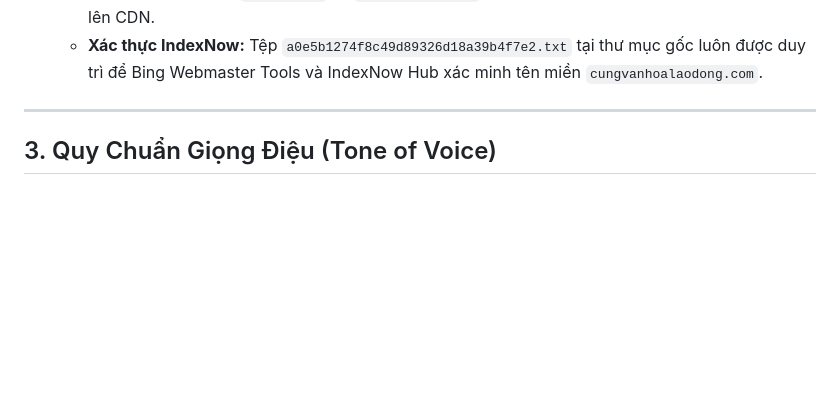
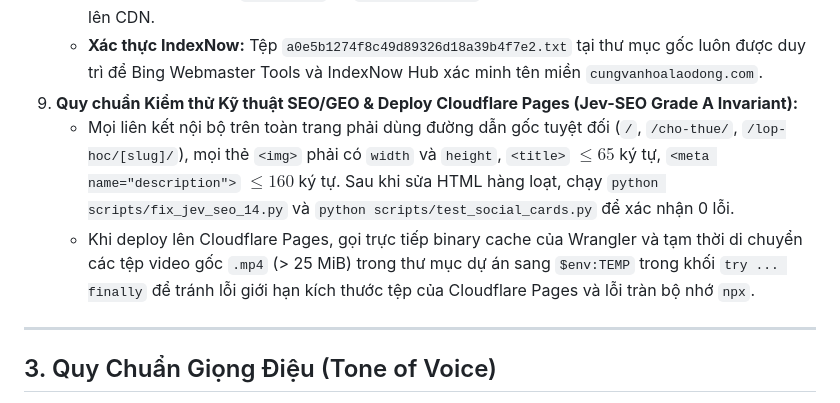
Before and after one commit to aizaloapp/cung-van-hoa-lao-dong, a Markdown page: AGENTS.md, the part around the change. GitHub-like rendering; blank space fills up the shorter version.

Commit message:
docs(learn): persist Jev-SEO Grade A invariants, Lite YouTube Facade & Cloudflare Edge workarounds

```diff
--- a/AGENTS.md
+++ b/AGENTS.md
@@ -57,6 +57,9 @@ Agent **tuyệt đối tuân thủ** các quy tắc dữ liệu sau trong mọi
      - Bing / ChatGPT Search / IndexNow: `node scripts/indexnow.mjs <URL>` (hoặc `node scripts/indexnow.mjs --all`).
    - **Bảo mật Service Account:** Tệp chìa khóa `google-indexing-key.json` đặt tại thư mục gốc phải luôn được giữ trong `.gitignore` và `.wranglerignore`, tuyệt đối KHÔNG commit lên Git hay đẩy lên CDN.
    - **Xác thực IndexNow:** Tệp `a0e5b1274f8c49d89326d18a39b4f7e2.txt` tại thư mục gốc luôn được duy trì để Bing Webmaster Tools và IndexNow Hub xác minh tên miền `cungvanhoalaodong.com`.
+9. **Quy chuẩn Kiểm thử Kỹ thuật SEO/GEO & Deploy Cloudflare Pages (Jev-SEO Grade A Invariant):**
+   - Mọi liên kết nội bộ trên toàn trang phải dùng đường dẫn gốc tuyệt đối (`/`, `/cho-thue/`, `/lop-hoc/[slug]/`), mọi thẻ `<img>` phải có `width` và `height`, `<title>` $\le 65$ ký tự, `<meta name="description">` $\le 160$ ký tự. Sau khi sửa HTML hàng loạt, chạy `python scripts/fix_jev_seo_14.py` và `python scripts/test_social_cards.py` để xác nhận 0 lỗi.
+   - Khi deploy lên Cloudflare Pages, gọi trực tiếp binary cache của Wrangler và tạm thời di chuyển các tệp video gốc `.mp4` (> 25 MiB) trong thư mục dự án sang `$env:TEMP` trong khối `try ... finally` để tránh lỗi giới hạn kích thước tệp của Cloudflare Pages và lỗi tràn bộ nhớ `npx`.
 
 ---
 
```
Also changed, not shown: 1 other file.
